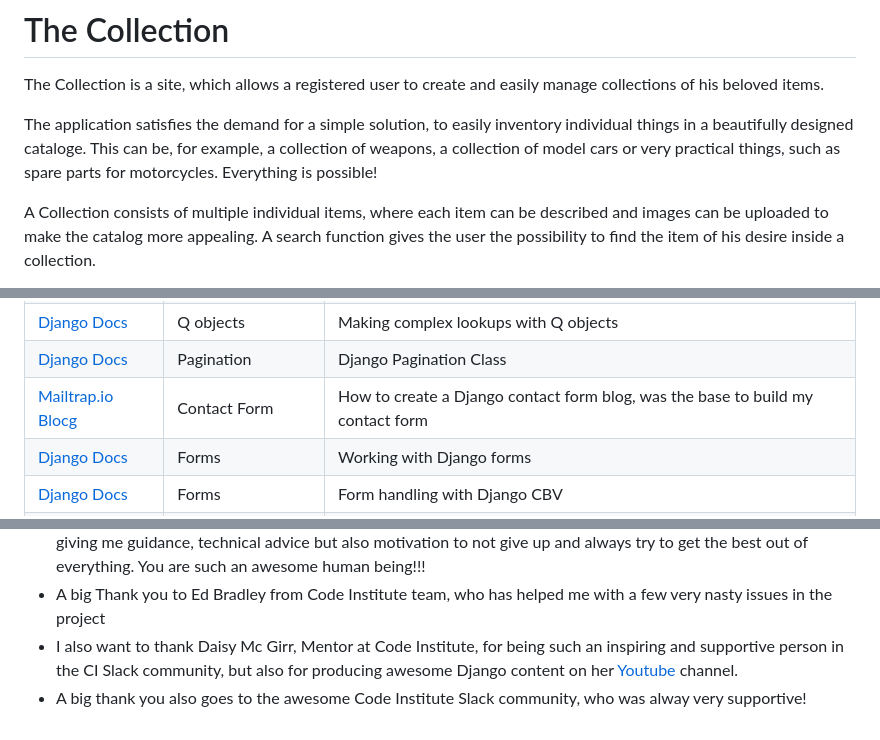
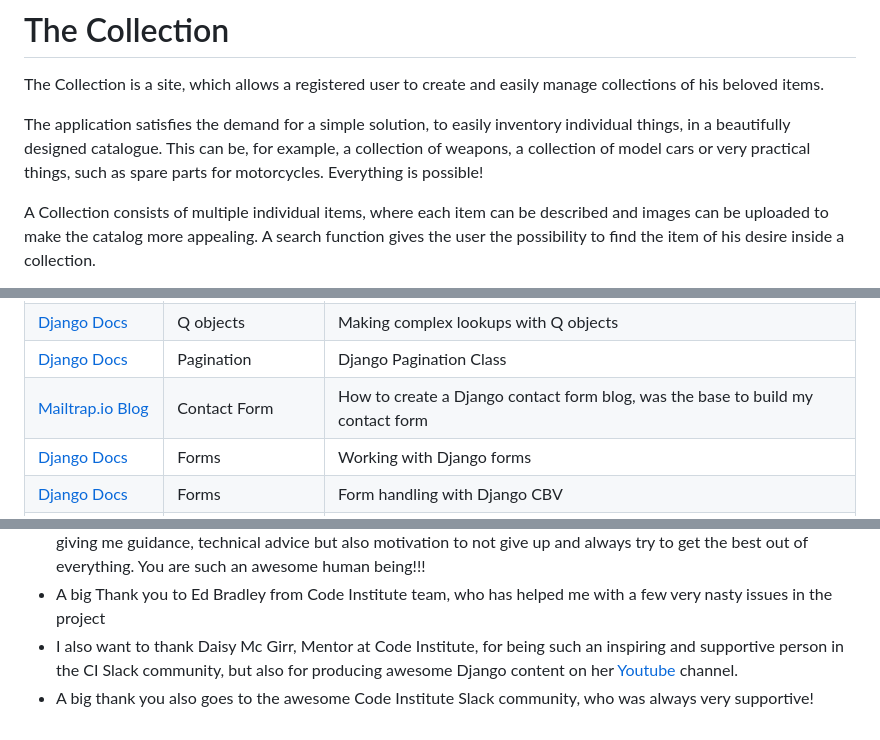
Before and after one commit to rpf13/the-collection, a Markdown page: README.md, 3 parts joined by grey strips. GitHub-like rendering.

Commit message:
docs: Add final corrections to documentation
This commit will add some minor corrections to the README as well as
the TESTING file.

```diff
--- a/README.md
+++ b/README.md
@@ -1,7 +1,7 @@
 # The Collection
 The Collection is a site, which allows a registered user to create and easily manage collections of his beloved items.
 
-The application satisfies the demand for a simple solution, to easily inventory individual things in a beautifully designed cataloge. This can be, for example, a collection of weapons, a collection of model cars or very practical things, such as spare parts for motorcycles. Everything is possible!
+The application satisfies the demand for a simple solution, to easily inventory individual things, in a beautifully designed catalogue. This can be, for example, a collection of weapons, a collection of model cars or very practical things, such as spare parts for motorcycles. Everything is possible!
 
 A Collection consists of multiple individual items, where each item can be described and images can be uploaded to make the catalog more appealing.
 A search function gives the user the possibility to find the item of his desire inside a collection.
@@ -681,7 +681,7 @@ I have done lots of research, especially on the Django side, to create this proj
 | [Django Docs](https://docs.djangoproject.com/en/3.2/ref/models/querysets/#field-lookups) | Query Set | Query Set API Reference |
 | [Django Docs](https://docs.djangoproject.com/en/3.2/topics/db/queries/#complex-lookups-with-q-objects) | Q objects | Making complex lookups with Q objects |
 | [Django Docs](https://docs.djangoproject.com/en/3.2/topics/pagination/) | Pagination | Django Pagination Class |
-| [Mailtrap.io Blocg](https://mailtrap.io/blog/django-contact-form/) | Contact Form | How to create a Django contact form blog, was the base to build my contact form |
+| [Mailtrap.io Blog](https://mailtrap.io/blog/django-contact-form/) | Contact Form | How to create a Django contact form blog, was the base to build my contact form |
 | [Django Docs](https://docs.djangoproject.com/en/3.2/topics/forms/) | Forms | Working with Django forms |
 | [Django Docs](https://docs.djangoproject.com/en/3.2/topics/class-based-views/generic-editing/) | Forms | Form handling with Django CBV |
 | [Django Docs](https://docs.djangoproject.com/en/3.2/topics/email/) | Mail Form | Django sending emails |
@@ -736,4 +738,4 @@ I have used the following explicit media files in the project
 - The biggest motivation and critical feedback, I got from my mentor Tim Nelson. A very big THANK YOU Tim, for giving me guidance, technical advice but also motivation to not give up and always try to get the best out of everything. You are such an awesome human being!!!
 - A big Thank you to Ed Bradley from Code Institute team, who has helped me with a few very nasty issues in the project
 - I also want to thank Daisy Mc Girr, Mentor at Code Institute, for being such an inspiring and supportive person in the CI Slack community, but also for producing awesome Django content on her [Youtube](https://www.youtube.com/@IonaFrisbee) channel.
-- A big thank you also goes to the awesome Code Institute Slack community, who was alway very supportive!
+- A big thank you also goes to the awesome Code Institute Slack community, who was always very supportive!
```
Also changed, not shown: other parts of README.md (+4 -2 lines), TESTING.md (+1 -1 lines).
